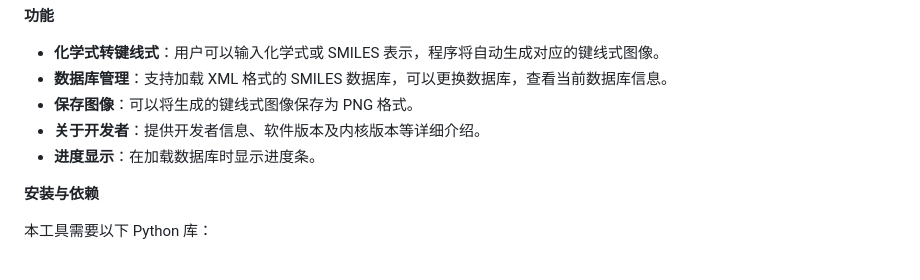
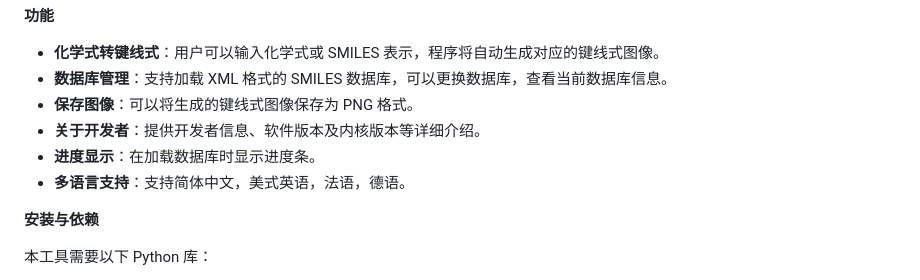
Before and after one commit to Ziyang-Bai/Chem2Line, a Markdown page: README.md, the part around the change. GitHub-like rendering.

```diff
--- a/README.md
+++ b/README.md
@@ -8,6 +8,7 @@
 - **保存图像**：可以将生成的键线式图像保存为 PNG 格式。
 - **关于开发者**：提供开发者信息、软件版本及内核版本等详细介绍。
 - **进度显示**：在加载数据库时显示进度条。
+- **多语言支持**：支持简体中文，美式英语，法语，德语。
 
 **安装与依赖**
 
```
